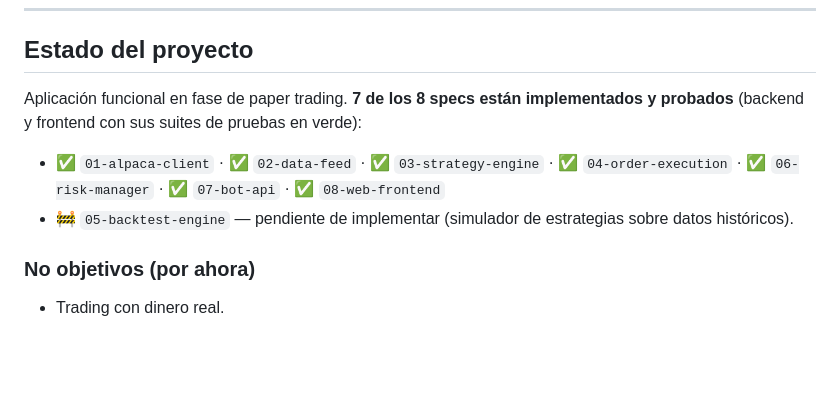
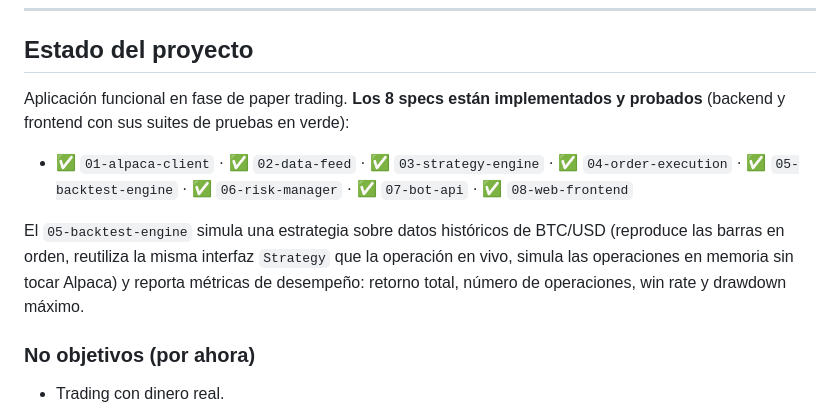
Before and after one commit to Diego2038/tradebot, a Markdown page: README.md, the part around the change. Drawn GitHub-style; blank space fills up the shorter version.

Commit message:
README  updated (3rd version - 2,18 credits)

```diff
--- a/README.md
+++ b/README.md
@@ -322,10 +322,11 @@ El desarrollo está organizado en features modulares bajo `.kiro/specs/`, numera
 
 ## Estado del proyecto
 
-Aplicación funcional en fase de paper trading. **7 de los 8 specs están implementados y probados** (backend y frontend con sus suites de pruebas en verde):
+Aplicación funcional en fase de paper trading. **Los 8 specs están implementados y probados** (backend y frontend con sus suites de pruebas en verde):
 
-- ✅ `01-alpaca-client` · ✅ `02-data-feed` · ✅ `03-strategy-engine` · ✅ `04-order-execution` · ✅ `06-risk-manager` · ✅ `07-bot-api` · ✅ `08-web-frontend`
-- 🚧 `05-backtest-engine` — pendiente de implementar (simulador de estrategias sobre datos históricos).
+- ✅ `01-alpaca-client` · ✅ `02-data-feed` · ✅ `03-strategy-engine` · ✅ `04-order-execution` · ✅ `05-backtest-engine` · ✅ `06-risk-manager` · ✅ `07-bot-api` · ✅ `08-web-frontend`
+
+El `05-backtest-engine` simula una estrategia sobre datos históricos de BTC/USD (reproduce las barras en orden, reutiliza la misma interfaz `Strategy` que la operación en vivo, simula las operaciones en memoria sin tocar Alpaca) y reporta métricas de desempeño: retorno total, número de operaciones, win rate y drawdown máximo.
 
 ### No objetivos (por ahora)
 
```
